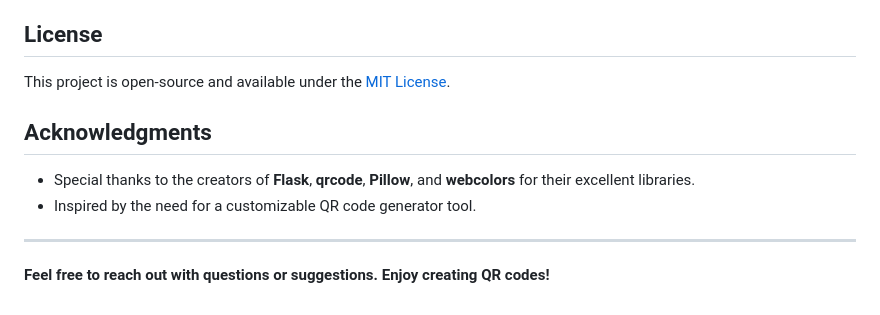
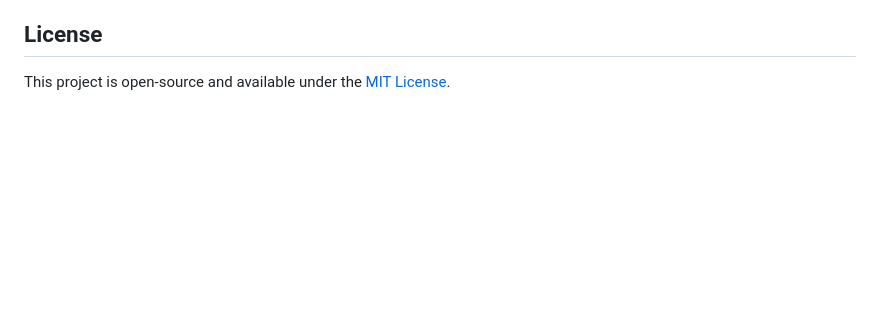
Before and after one commit to Mr-Grimmer/qr-code-maker, a Markdown page: README.md, the part around the change. Drawn GitHub-style; blank space fills up the shorter version.

```diff
--- a/README.md
+++ b/README.md
@@ -87,11 +87,3 @@ Contributions are welcome! If you'd like to contribute, please follow these step
 
 ## License
 This project is open-source and available under the [MIT License](LICENSE).
-
-## Acknowledgments
-- Special thanks to the creators of **Flask**, **qrcode**, **Pillow**, and **webcolors** for their excellent libraries.
-- Inspired by the need for a customizable QR code generator tool.
-
----
-
-**Feel free to reach out with questions or suggestions. Enjoy creating QR codes!**
```
